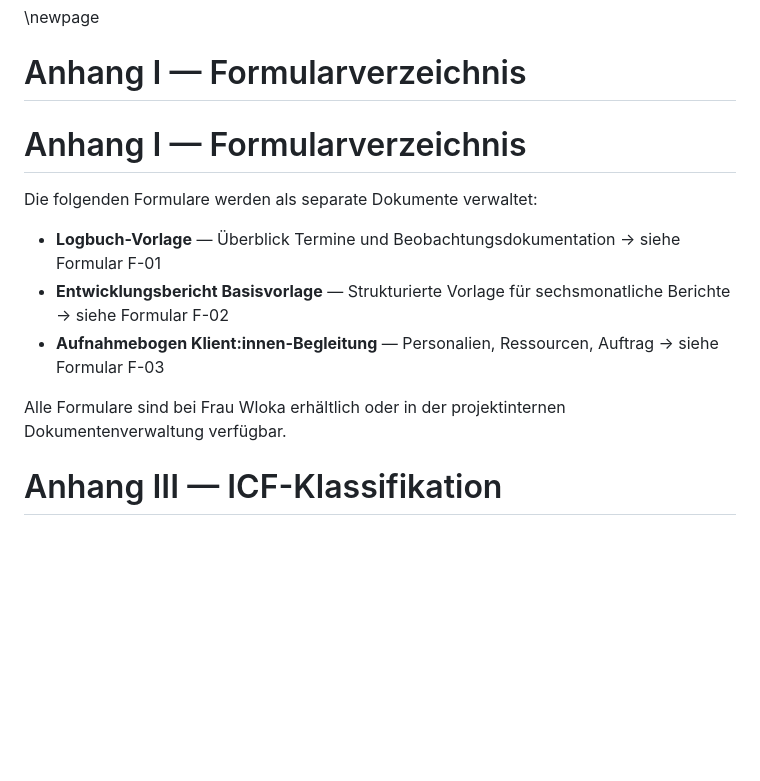
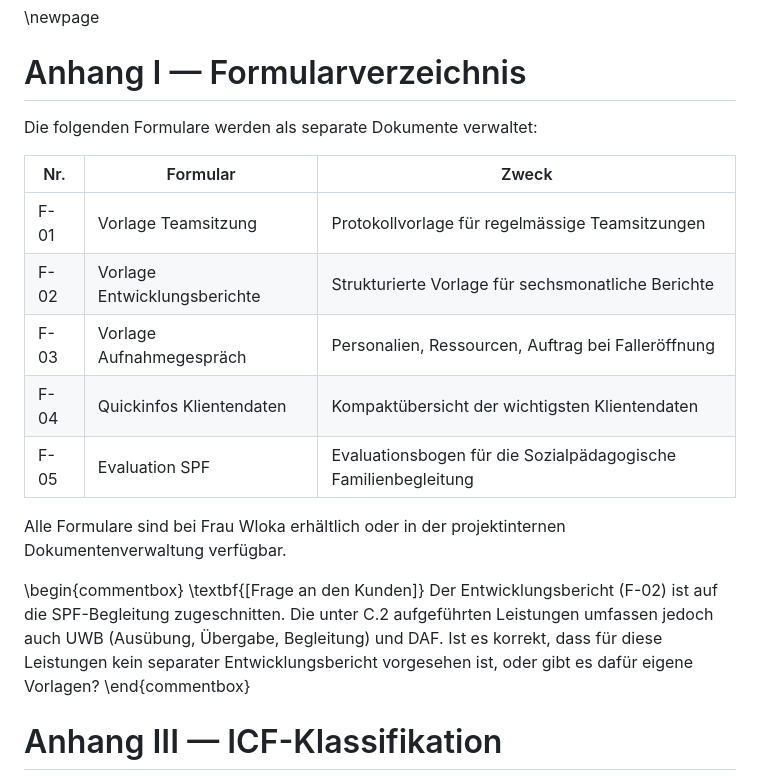
Before and after one commit to bois1616/wp_reader, a Markdown page: documents/onboarding/willkommen_an_bord.md, the part around one of its changes. Rendered like a GitHub page; blank space fills up the shorter version.

```diff
--- a/documents/onboarding/willkommen_an_bord.md
+++ b/documents/onboarding/willkommen_an_bord.md
@@ -725,15 +745,22 @@ Briefe an die Geschäftsführung werden ungeöffnet an Frau Viktoria Wloka weite
 \newpage
 
 # Anhang I — Formularverzeichnis
-# Anhang I — Formularverzeichnis
 
 Die folgenden Formulare werden als separate Dokumente verwaltet:
 
-- **Logbuch-Vorlage** — Überblick Termine und Beobachtungsdokumentation → siehe Formular F-01
-- **Entwicklungsbericht Basisvorlage** — Strukturierte Vorlage für sechsmonatliche Berichte → siehe Formular F-02
-- **Aufnahmebogen Klient:innen-Begleitung** — Personalien, Ressourcen, Auftrag → siehe Formular F-03
+| Nr.  | Formular                                        | Zweck                                                          |
+| ---- | ----------------------------------------------- | -------------------------------------------------------------- |
+| F-01 | Vorlage Teamsitzung                             | Protokollvorlage für regelmässige Teamsitzungen                |
+| F-02 | Vorlage Entwicklungsberichte                    | Strukturierte Vorlage für sechsmonatliche Berichte             |
+| F-03 | Vorlage Aufnahmegespräch                        | Personalien, Ressourcen, Auftrag bei Falleröffnung             |
+| F-04 | Quickinfos Klientendaten                        | Kompaktübersicht der wichtigsten Klientendaten                 |
+| F-05 | Evaluation SPF                                  | Evaluationsbogen für die Sozialpädagogische Familienbegleitung |
 
 Alle Formulare sind bei Frau Wloka erhältlich oder in der projektinternen Dokumentenverwaltung verfügbar.
+
+\begin{commentbox}
+\textbf{[Frage an den Kunden]} Der Entwicklungsbericht (F-02) ist auf die SPF-Begleitung zugeschnitten. Die unter C.2 aufgeführten Leistungen umfassen jedoch auch UWB (Ausübung, Übergabe, Begleitung) und DAF. Ist es korrekt, dass für diese Leistungen kein separater Entwicklungsbericht vorgesehen ist, oder gibt es dafür eigene Vorlagen?
+\end{commentbox}
 
 
 # Anhang III — ICF-Klassifikation
```
Also changed, not shown: other parts of documents/onboarding/willkommen_an_bord.md (+40 -20 lines), dev/backlog.md (+8 -0 lines), dev/tasks_done.md (+4 -0 lines).
